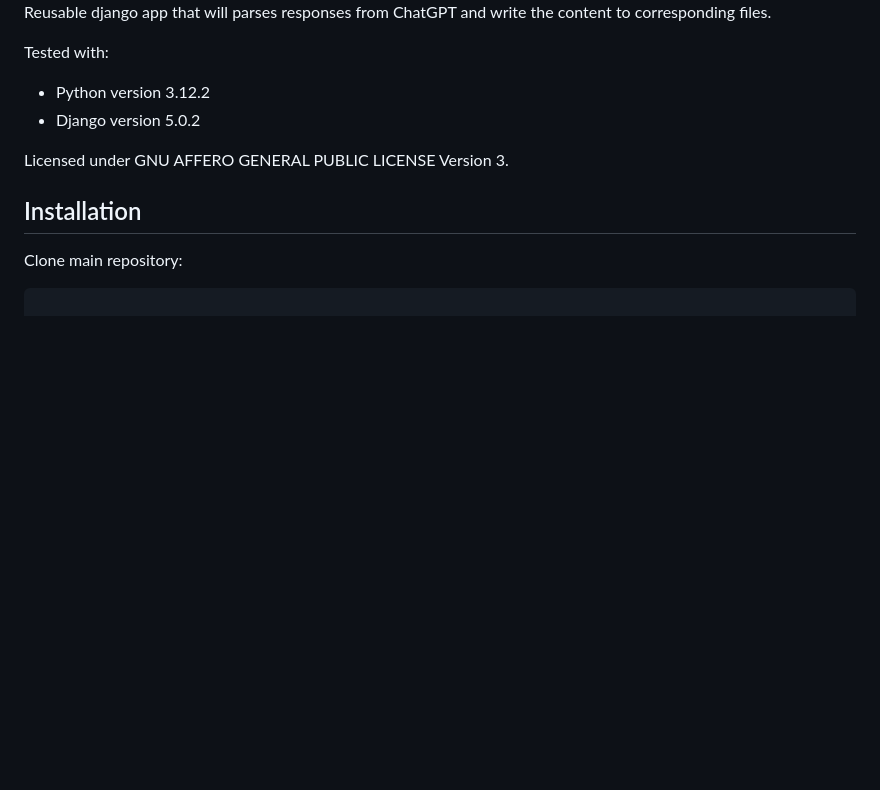
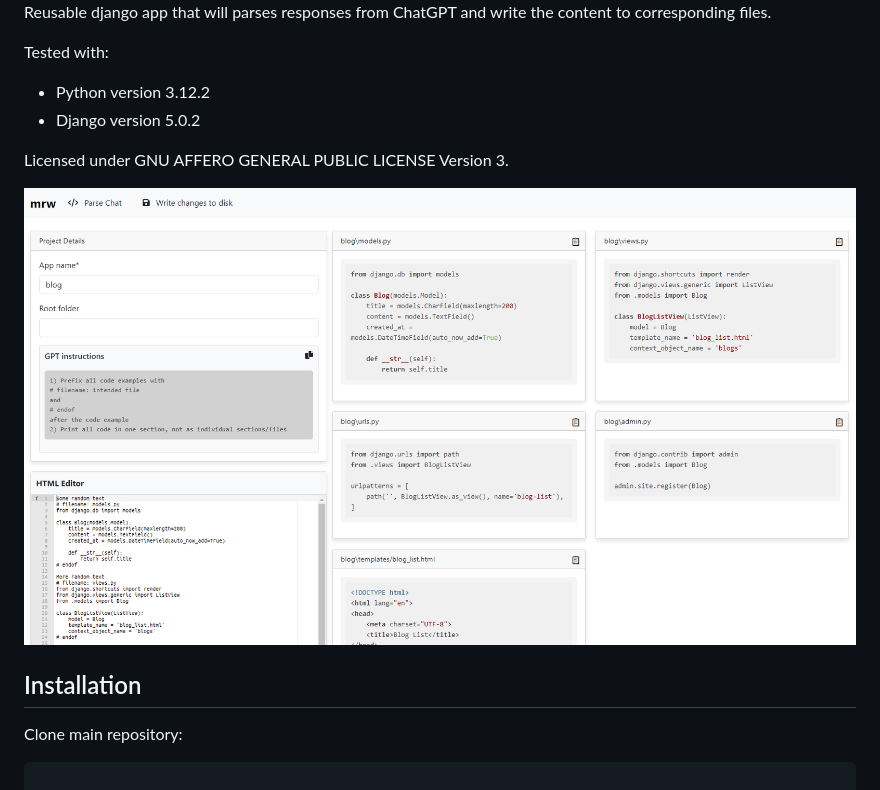
Before and after one commit to weholt/django-mrw, a Markdown page: README.md, the part around the change. Drawn GitHub-style; pictures changed too: ui.png (added); blank space fills up the shorter version.

Commit message:
Initial commit.

```diff
--- a/README.md
+++ b/README.md
@@ -10,6 +10,8 @@ Tested with:
 * Django version 5.0.2
 
 Licensed under GNU AFFERO GENERAL PUBLIC LICENSE Version 3.
+
+![UI](ui.png)
 
 ## Installation
 
```
Also changed, not shown: 1 other file.
